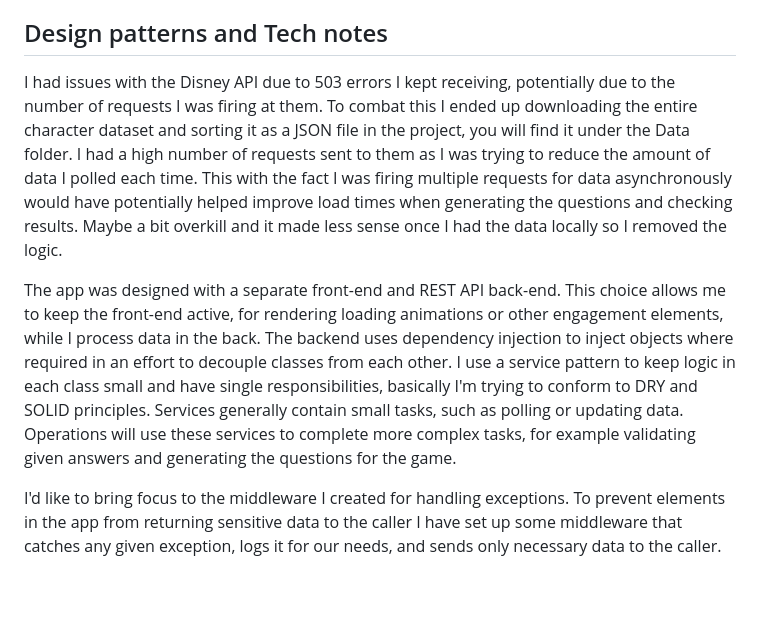
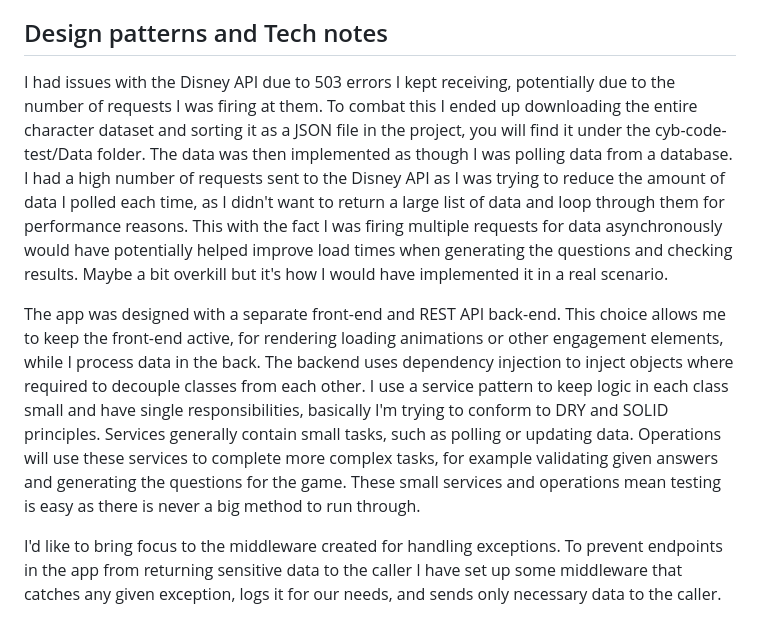
Before and after one commit to Pediro/cyb-code-test, a Markdown page: README.md, the part around the change. Drawn GitHub-style; blank space fills up the shorter version.

```diff
--- a/README.md
+++ b/README.md
@@ -22,9 +22,9 @@ Tests were implemented as needed, mainly to provide a simple connection point to
 
 ## Design patterns and Tech notes
 
-I had issues with the Disney API due to 503 errors I kept receiving, potentially due to the number of requests I was firing at them. To combat this I ended up downloading the entire character dataset and sorting it as a JSON file in the project, you will find it under the Data folder. I had a high number of requests sent to them as I was trying to reduce the amount of data I polled each time. This with the fact I was firing multiple requests for data asynchronously would have potentially helped improve load times when generating the questions and checking results. Maybe a bit overkill and it made less sense once I had the data locally so I removed the logic.
+I had issues with the Disney API due to 503 errors I kept receiving, potentially due to the number of requests I was firing at them. To combat this I ended up downloading the entire character dataset and sorting it as a JSON file in the project, you will find it under the cyb-code-test/Data folder. The data was then implemented as though I was polling data from a database. I had a high number of requests sent to the Disney API as I was trying to reduce the amount of data I polled each time, as I didn't want to return a large list of data and loop through them for performance reasons. This with the fact I was firing multiple requests for data asynchronously would have potentially helped improve load times when generating the questions and checking results. Maybe a bit overkill but it's how I would have implemented it in a real scenario.
 
 The app was designed with a separate front-end and REST API back-end. This choice allows me to keep the front-end active, for rendering loading animations or other engagement elements, while I process data in the back.
-The backend uses dependency injection to inject objects where required in an effort to decouple classes from each other. I use a service pattern to keep logic in each class small and have single responsibilities, basically I'm trying to conform to DRY and SOLID principles. Services generally contain small tasks, such as polling or updating data. Operations will use these services to complete more complex tasks, for example validating given answers and generating the questions for the game.
+The backend uses dependency injection to inject objects where required to decouple classes from each other. I use a service pattern to keep logic in each class small and have single responsibilities, basically I'm trying to conform to DRY and SOLID principles. Services generally contain small tasks, such as polling or updating data. Operations will use these services to complete more complex tasks, for example validating given answers and generating the questions for the game. These small services and operations mean testing is easy as there is never a big method to run through.
 
-I'd like to bring focus to the middleware I created for handling exceptions. To prevent elements in the app from returning sensitive data to the caller I have set up some middleware that catches any given exception, logs it for our needs, and sends only necessary data to the caller.
+I'd like to bring focus to the middleware created for handling exceptions. To prevent endpoints in the app from returning sensitive data to the caller I have set up some middleware that catches any given exception, logs it for our needs, and sends only necessary data to the caller.
```
